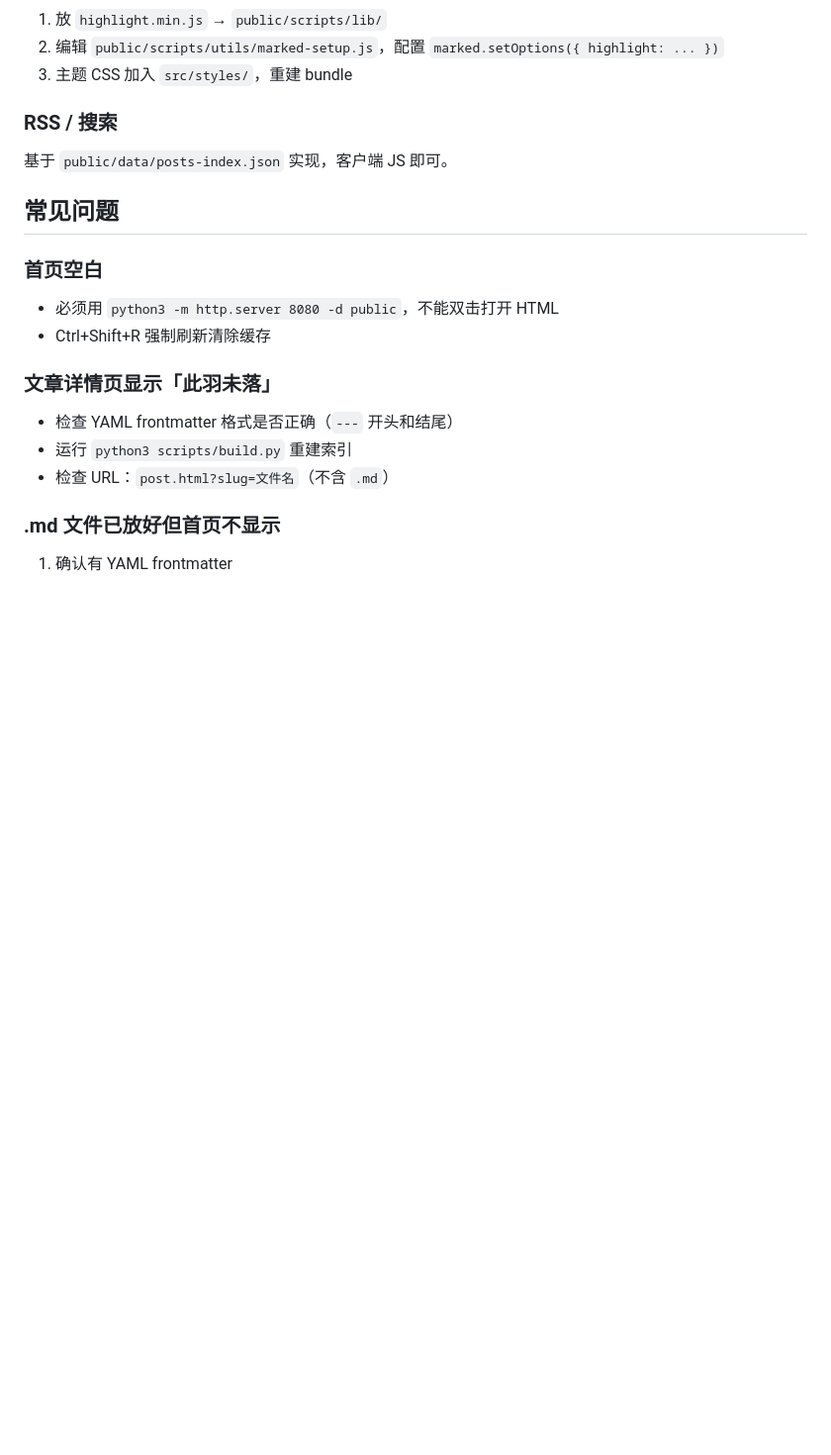
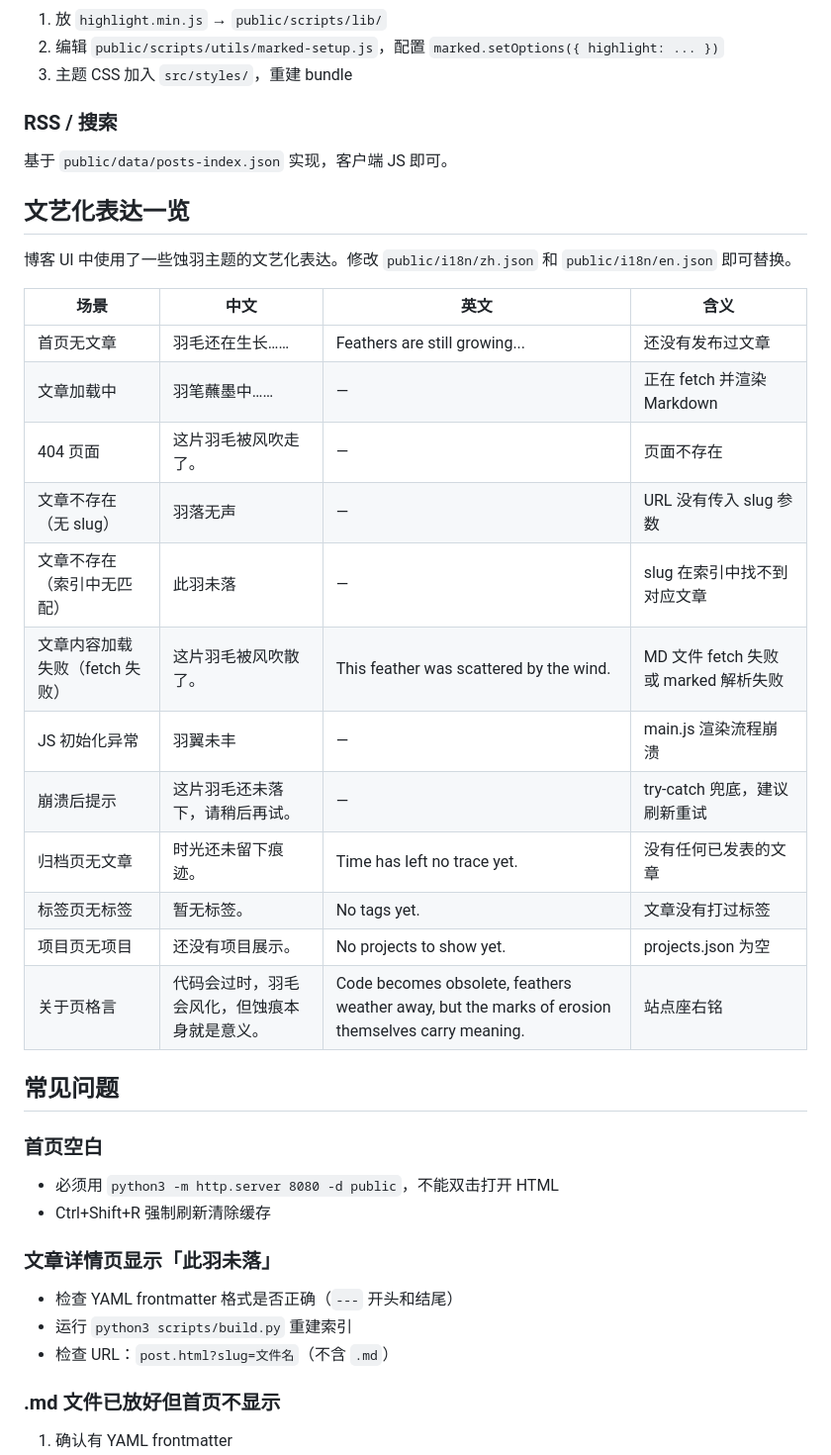
Before and after one commit to Corrofea/CorrofeaBlog, a Markdown page: docs/usage.md, the part around the change. Shown at 99% size. Drawn GitHub-style; blank space fills up the shorter version.

Commit message:
dos(usage): updated the usage manual

```diff
--- a/docs/usage.md
+++ b/docs/usage.md
@@ -240,6 +240,25 @@ sudo certbot --nginx -d corrofea.com -d www.corrofea.com
 
 基于 `public/data/posts-index.json` 实现，客户端 JS 即可。
 
+## 文艺化表达一览
+
+博客 UI 中使用了一些蚀羽主题的文艺化表达。修改 `public/i18n/zh.json` 和 `public/i18n/en.json` 即可替换。
+
+| 场景 | 中文 | 英文 | 含义 |
+|------|------|------|------|
+| 首页无文章 | 羽毛还在生长…… | Feathers are still growing... | 还没有发布过文章 |
+| 文章加载中 | 羽笔蘸墨中…… | — | 正在 fetch 并渲染 Markdown |
+| 404 页面 | 这片羽毛被风吹走了。 | — | 页面不存在 |
+| 文章不存在（无 slug） | 羽落无声 | — | URL 没有传入 slug 参数 |
+| 文章不存在（索引中无匹配） | 此羽未落 | — | slug 在索引中找不到对应文章 |
+| 文章内容加载失败（fetch 失败） | 这片羽毛被风吹散了。 | This feather was scattered by the wind. | MD 文件 fetch 失败或 marked 解析失败 |
+| JS 初始化异常 | 羽翼未丰 | — | main.js 渲染流程崩溃 |
+| 崩溃后提示 | 这片羽毛还未落下，请稍后再试。 | — | try-catch 兜底，建议刷新重试 |
+| 归档页无文章 | 时光还未留下痕迹。 | Time has left no trace yet. | 没有任何已发表的文章 |
+| 标签页无标签 | 暂无标签。 | No tags yet. | 文章没有打过标签 |
+| 项目页无项目 | 还没有项目展示。 | No projects to show yet. | projects.json 为空 |
+| 关于页格言 | 代码会过时，羽毛会风化，但蚀痕本身就是意义。 | Code becomes obsolete, feathers weather away, but the marks of erosion themselves carry meaning. | 站点座右铭 |
+
 ## 常见问题
 
 ### 首页空白
```
